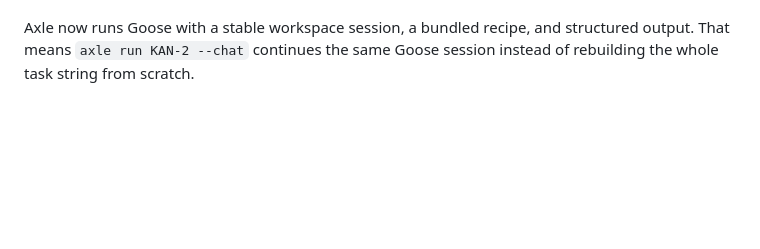
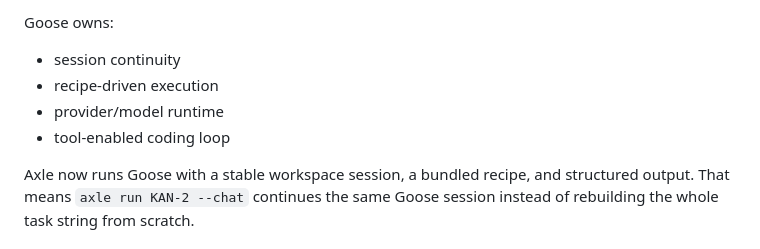
Before and after one commit to Mridul009/axle-cli, a Markdown page: README.md, the part around one of its changes. Rendered like a GitHub page; blank space fills up the shorter version.

```diff
--- a/README.md
+++ b/README.md
@@ -102,3 +41,8 @@ Terminal-first CLI for the Axle repo. This app is separate from the dashboard st
+Goose owns:
+- session continuity
+- recipe-driven execution
+- provider/model runtime
+- tool-enabled coding loop
 
 Axle now runs Goose with a stable workspace session, a bundled recipe, and structured output. That means `axle run KAN-2 --chat` continues the same Goose session instead of rebuilding the whole task string from scratch.
 
```
Also changed, not shown: other parts of README.md (+30 -91 lines).
